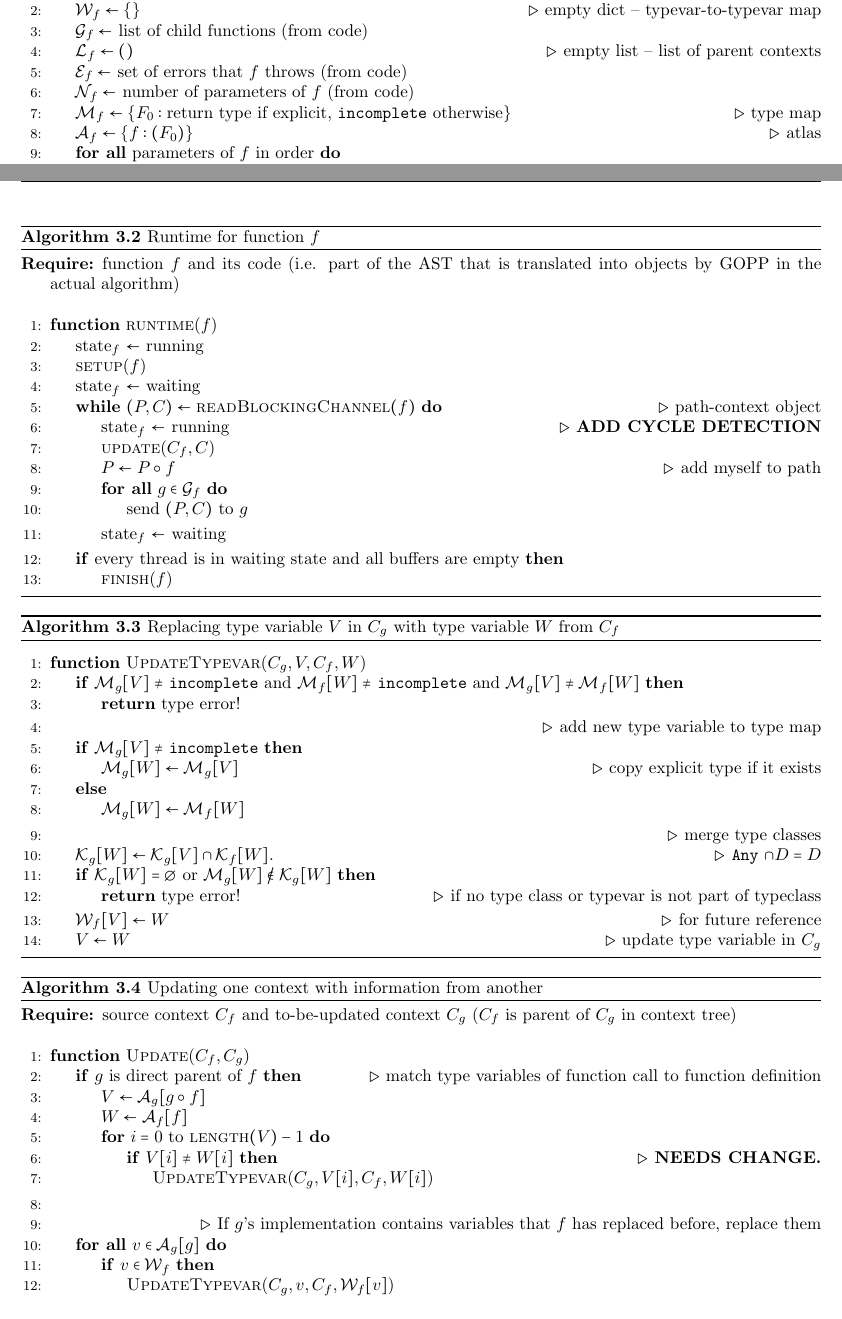
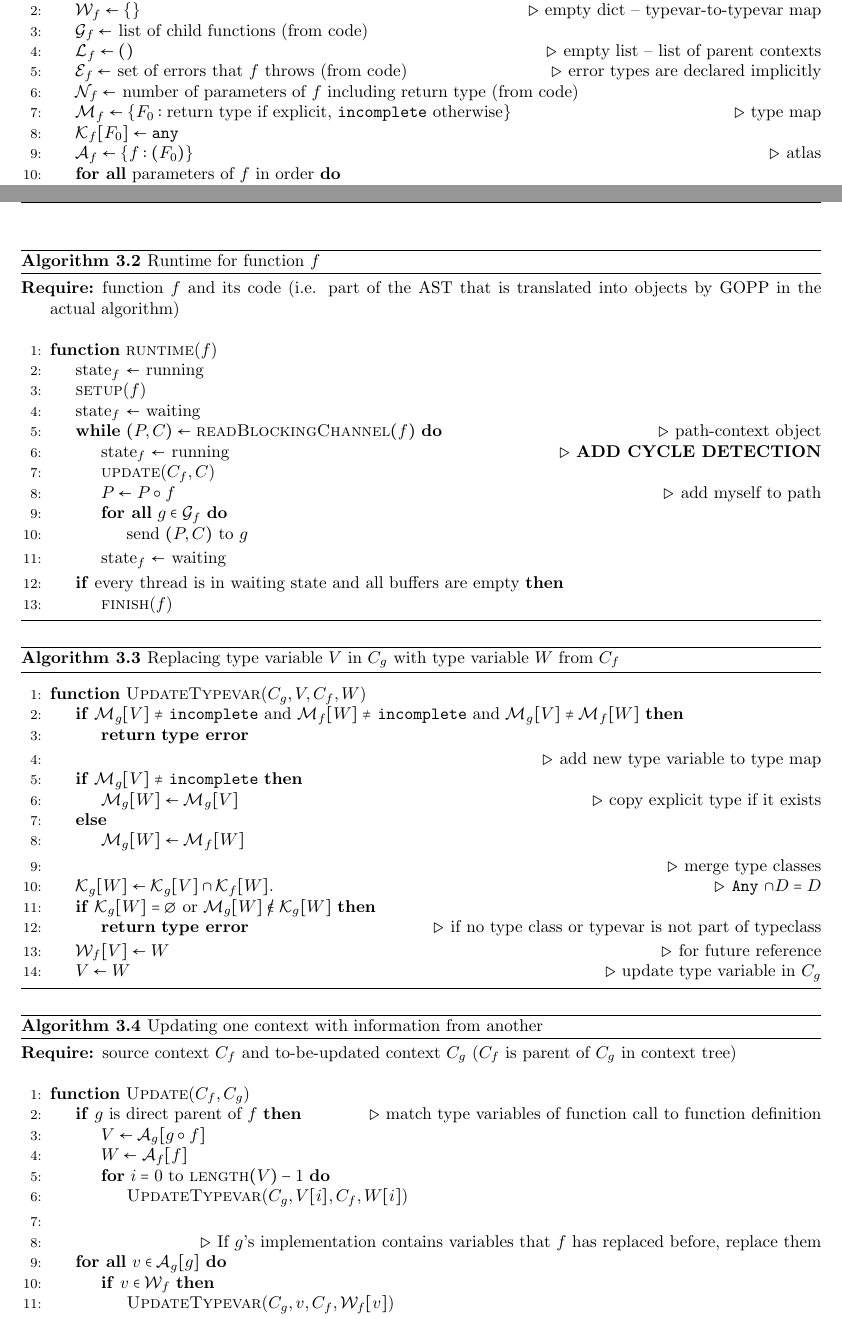
Before and after one commit to tylercecil/Paratype, a LaTeX document (documentation/design.tex): two parts of pages 4 and 5 of 10, joined at a grey line, cut so that both start at the same text. Compiled offline with pdfLaTeX.

Commit message:
MOD: small algorithm changes

```diff
--- a/documentation/design.tex
+++ b/documentation/design.tex
@@ -187,12 +187,14 @@ function, showing the relations between type variables of the child and itself.
 			\State $\mathcal{L}_f \gets ()$ \Comment{empty list -- list of
 			parent contexts}
 			\State $\mathcal{E}_f \gets $ set of errors that $f$ throws (from
-			code)
-			\State $\mathcal{N}_f \gets $ number of parameters of $f$ (from
+			code) \Comment{error types are declared implicitly}
+			\State $\mathcal{N}_f \gets $ number of parameters of $f$ including
+			return type (from
 			code)
 			\State $\mathcal{M}_f \gets \{F_0 : \textrm{return type if explicit,
 				\texttt{incomplete} otherwise} \}$ \Comment{type map}
-				\State $\mathcal{A}_f \gets \{ f : (F_0) \}$ \Comment{atlas}
+			\State $\mathcal{K}_f[F_0] \gets \texttt{any}$
+			\State $\mathcal{A}_f \gets \{ f : (F_0) \}$ \Comment{atlas}
 %			\State $V \gets \{\}$ \Comment{map typevar names in code to new
 %			typevar names for algorithm}
 			\ForAll{parameters of $f$ in order}
@@ -333,7 +335,7 @@ In the thread corresponding to function $f$:
 			\If{$\mathcal{M}_g[ V ] \neq$ \texttt{incomplete} and
 			$\mathcal{M}_f[W] \neq$ \texttt{incomplete} and $\mathcal{M}_g[V]
 				\neq \mathcal{M}_f[W]$}
-				\State\Return type error!
+				\State \Return \textbf{type error}
 			\EndIf
 
 %			\State $\mathcal{T}(C_g)[W] \gets $ incomplete
@@ -351,8 +353,8 @@ In the thread corresponding to function $f$:
 			\mathcal{K}_f[W]$. \Comment{\texttt{Any} $\cap D = D$}
 			\If{$\mathcal{K}_g[ W ] = \emptyset$ or $\mathcal{M}_g[W]
 			\not \in \mathcal{K}_g[W]$}
-				\State \Return type error! \Comment{if no type class or typevar
-			is not part of typeclass}
+				\State \Return \textbf{type error} \Comment{if no type class or
+				typevar is not part of typeclass}
 			\EndIf
 
 			\State $\mathcal{W}_f[V] \gets W$ \Comment{for future reference}
@@ -374,9 +376,9 @@ In the thread corresponding to function $f$:
 		\State $V \gets \mathcal{A}_g[g \circ f]$
 		\State $W \gets \mathcal{A}_f[f]$
 		\For{$i = 0$ to $\Call{length}{V}-1$}
-		\If{$V[i] \neq W[i]$} \Comment{\textbf{NEEDS CHANGE.}}
+		%\If{$V[i] \neq W[i]$} \Comment{\textbf{NEEDS CHANGE.}}
 				\State \Call{UpdateTypevar}{$C_g, V[i], C_f, W[i]$}
-			\EndIf
+		%	\EndIf
 		\EndFor
 		\EndIf
 		\State
```
Also changed, not shown: documentation/design.tex (2 more changed lines).
